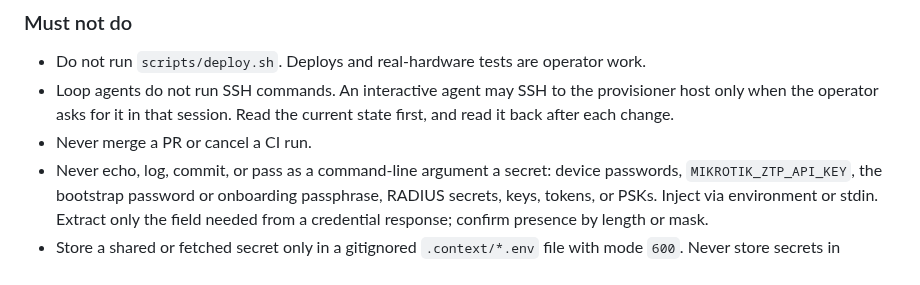
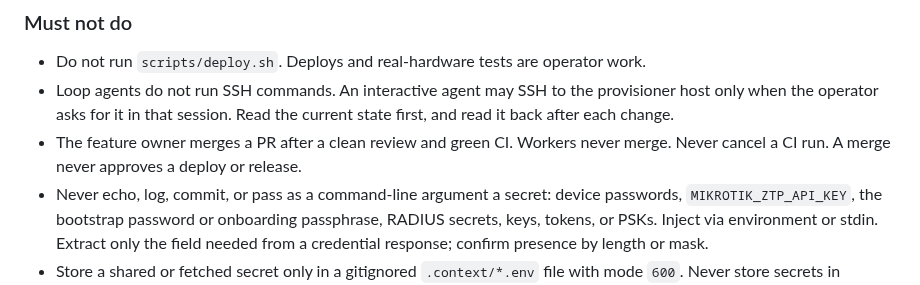
Before and after one commit to isolson/equipment-provisioner, a Markdown page: AGENTS.md, the part around the change. Rendered like a GitHub page.

Commit message:
Allow the feature owner to merge (#222)

```diff
--- a/AGENTS.md
+++ b/AGENTS.md
@@ -18,7 +18,7 @@ Follow `AGENTS.md` and its `CLAUDE.md` symlink. Your scope is source code, redac
 
 - Do not run `scripts/deploy.sh`. Deploys and real-hardware tests are operator work.
 - Loop agents do not run SSH commands. An interactive agent may SSH to the provisioner host only when the operator asks for it in that session. Read the current state first, and read it back after each change.
-- Never merge a PR or cancel a CI run.
+- The feature owner merges a PR after a clean review and green CI. Workers never merge. Never cancel a CI run. A merge never approves a deploy or release.
 - Never echo, log, commit, or pass as a command-line argument a secret: device passwords, `MIKROTIK_ZTP_API_KEY`, the bootstrap password or onboarding passphrase, RADIUS secrets, keys, tokens, or PSKs. Inject via environment or stdin. Extract only the field needed from a credential response; confirm presence by length or mask.
 - Store a shared or fetched secret only in a gitignored `.context/*.env` file with mode `600`. Never store secrets in memory or the transcript. If one leaks, scrub reachable artifacts (task outputs, `/tmp`, history) and report what leaked and where without repeating its value. Never rotate fleet-wide MikroTik bootstrap or onboarding secrets.
 - Never put a secret or a device default in a template. Never write a device default. Never take a config value from chat, a screenshot, or a single field export, or guess a device API endpoint. Every template or handler value must trace to a committed, redacted bench-evidence fixture. Keep raw HAR files and device backups out of git; the secure host location is
```
